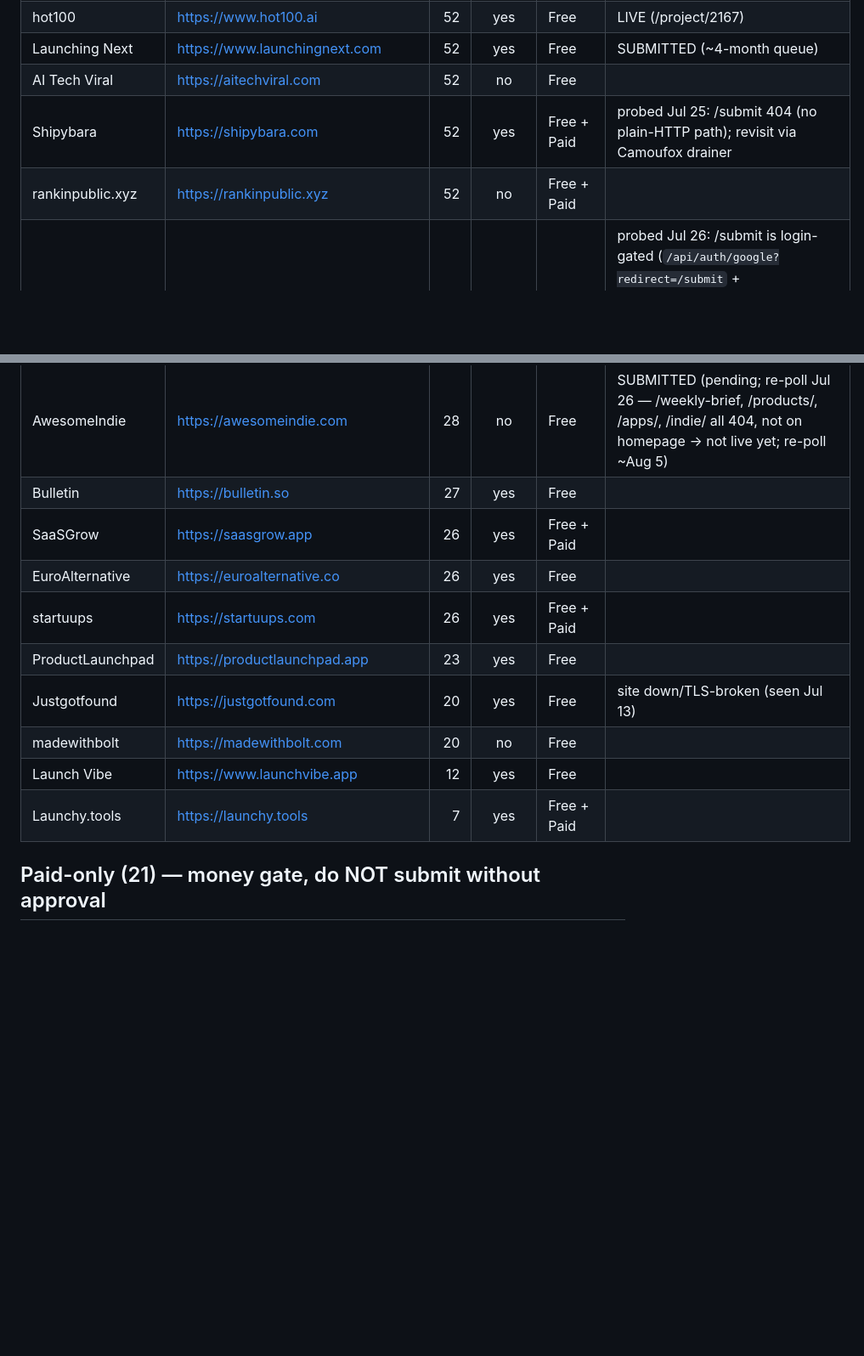
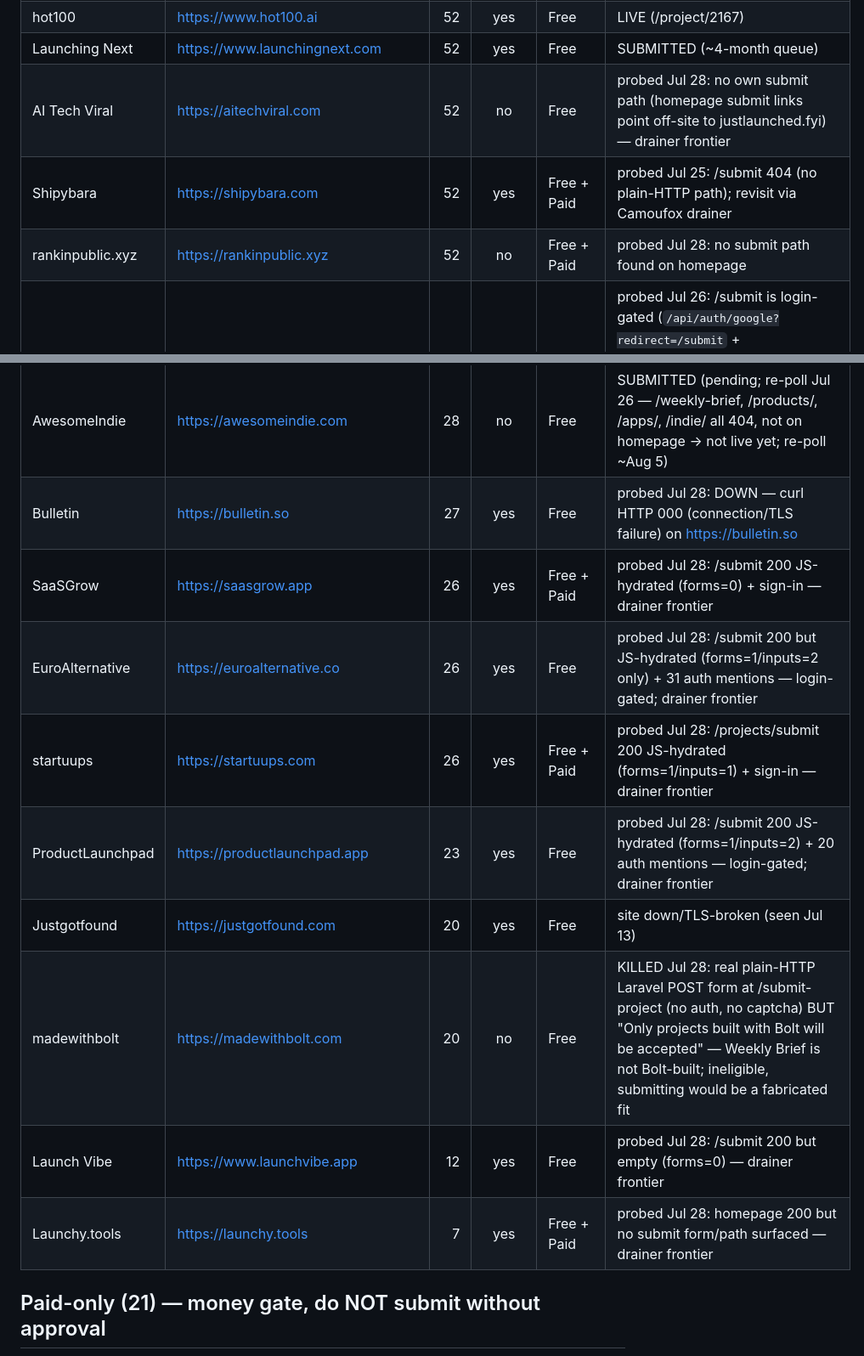
Before and after one commit to Eastkap/autocomp, a Markdown page: tools/launchdirectories-list.md, 2 parts joined by grey strips. Shown at 85% size. GitHub-like rendering; blank space fills up the shorter version.

Commit message:
sync: tools: probe the 14 unverified "Paid" directory rows — startups.fm has a free lane

```diff
--- a/tools/launchdirectories-list.md
+++ b/tools/launchdirectories-list.md
@@ -65,8 +65,8 @@ Re-scrape recipe at the bottom. Sorted by Ahrefs Domain Rating (DR) desc within
 | SaasHunt | https://saashunt.best | 53 | yes | Free + Paid | SUBMITTED Jul 18 (free lane, GitHub OAuth; launch scheduled Fri May 7 2027 08:00 UTC; project page ALREADY PUBLIC at saashunt.best/projects/weekly-brief — 2 anchors to brief.limed.tech rel=noopener nofollow pre-launch; submitted by the 03:27Z gtm cycle that TIMED OUT at 30m — work orphaned, tick 72 consumed it) |
 | hot100 | https://www.hot100.ai | 52 | yes | Free | LIVE (/project/2167) |
 | Launching Next | https://www.launchingnext.com | 52 | yes | Free | SUBMITTED (~4-month queue) |
-| AI Tech Viral | https://aitechviral.com | 52 | no | Free |  |
+| AI Tech Viral | https://aitechviral.com | 52 | no | Free | probed Jul 28: no own submit path (homepage submit links point off-site to justlaunched.fyi) — drainer frontier |
 | Shipybara | https://shipybara.com | 52 | yes | Free + Paid | probed Jul 25: /submit 404 (no plain-HTTP path); revisit via Camoufox drainer |
-| rankinpublic.xyz | https://rankinpublic.xyz | 52 | no | Free + Paid |  |
+| rankinpublic.xyz | https://rankinpublic.xyz | 52 | no | Free + Paid | probed Jul 28: no submit path found on homepage |
 | AppaList | https://appalist.com | 51 | yes | Free + Paid | probed Jul 26: /submit is login-gated (`/api/auth/google?redirect=/submit` + `/login`/`/signup`; no plain-HTTP submit form) — Camoufox drainer frontier (down); dofollow DR-51 worth a launch when drainer wakes |
 | Open Alternative | https://openalternative.co | 51 | yes | Free | probed Jul 25: /submit is login-gated ('Sign In' dominates) + JS-hydrated Next.js; needs Camoufox drainer (down) — no plain-HTTP submit |
@@ -105,13 +105,13 @@ Re-scrape recipe at the bottom. Sorted by Ahrefs Domain Rating (DR) desc within
 | AwesomeIndie | https://awesomeindie.com | 28 | no | Free | SUBMITTED (pending; re-poll Jul 26 — /weekly-brief, /products/, /apps/, /indie/ all 404, not on homepage → not live yet; re-poll ~Aug 5) |
-| Bulletin | https://bulletin.so | 27 | yes | Free |  |
-| SaaSGrow | https://saasgrow.app | 26 | yes | Free + Paid |  |
-| EuroAlternative | https://euroalternative.co | 26 | yes | Free |  |
-| startuups | https://startuups.com | 26 | yes | Free + Paid |  |
-| ProductLaunchpad | https://productlaunchpad.app | 23 | yes | Free |  |
+| Bulletin | https://bulletin.so | 27 | yes | Free | probed Jul 28: DOWN — curl HTTP 000 (connection/TLS failure) on https://bulletin.so |
+| SaaSGrow | https://saasgrow.app | 26 | yes | Free + Paid | probed Jul 28: /submit 200 JS-hydrated (forms=0) + sign-in — drainer frontier |
+| EuroAlternative | https://euroalternative.co | 26 | yes | Free | probed Jul 28: /submit 200 but JS-hydrated (forms=1/inputs=2 only) + 31 auth mentions — login-gated; drainer frontier |
+| startuups | https://startuups.com | 26 | yes | Free + Paid | probed Jul 28: /projects/submit 200 JS-hydrated (forms=1/inputs=1) + sign-in — drainer frontier |
+| ProductLaunchpad | https://productlaunchpad.app | 23 | yes | Free | probed Jul 28: /submit 200 JS-hydrated (forms=1/inputs=2) + 20 auth mentions — login-gated; drainer frontier |
 | Justgotfound | https://justgotfound.com | 20 | yes | Free | site down/TLS-broken (seen Jul 13) |
-| madewithbolt | https://madewithbolt.com | 20 | no | Free |  |
-| Launch Vibe | https://www.launchvibe.app | 12 | yes | Free |  |
-| Launchy.tools | https://launchy.tools | 7 | yes | Free + Paid |  |
+| madewithbolt | https://madewithbolt.com | 20 | no | Free | KILLED Jul 28: real plain-HTTP Laravel POST form at /submit-project (no auth, no captcha) BUT "Only projects built with Bolt will be accepted" — Weekly Brief is not Bolt-built; ineligible, submitting would be a fabricated fit |
+| Launch Vibe | https://www.launchvibe.app | 12 | yes | Free | probed Jul 28: /submit 200 but empty (forms=0) — drainer frontier |
+| Launchy.tools | https://launchy.tools | 7 | yes | Free + Paid | probed Jul 28: homepage 200 but no submit form/path surfaced — drainer frontier |
 
 ## Paid-only (21) — money gate, do NOT submit without approval
 | Directory | URL | DR | Follow | Pricing | Status (WeeklyBrief) |
```
Also changed, not shown: other parts of tools/launchdirectories-list.md (+36 -36 lines).
